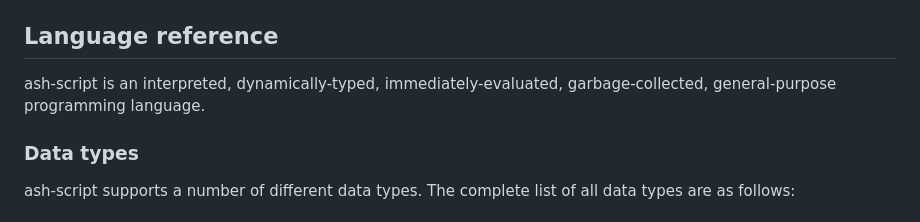
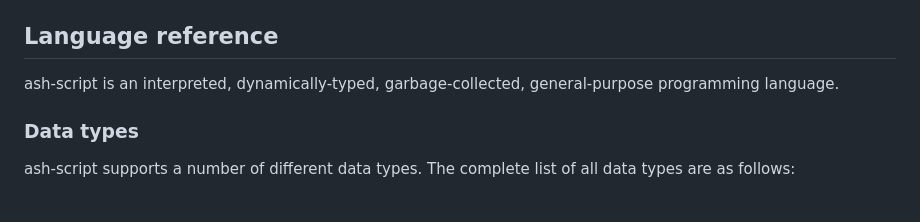
Before and after one commit to AshKmo/ash-script, a Markdown page: README.md, the part around the change. Drawn GitHub-style.

Commit message:
too many buzzwords

```diff
--- a/README.md
+++ b/README.md
@@ -10,7 +10,7 @@ Clone this repository, then make a new directory called 'bin' next to this file.
 Run `./bin/ash-script <script-file>` to execute any valid ash-script file. For instance, run `./bin/ash-script examples/pi.txt` to execute the Pi calculation example.
 
 ## Language reference
-ash-script is an interpreted, dynamically-typed, immediately-evaluated, garbage-collected, general-purpose programming language.
+ash-script is an interpreted, dynamically-typed, garbage-collected, general-purpose programming language.
 
 ### Data types
 ash-script supports a number of different data types. The complete list of all data types are as follows:
```
